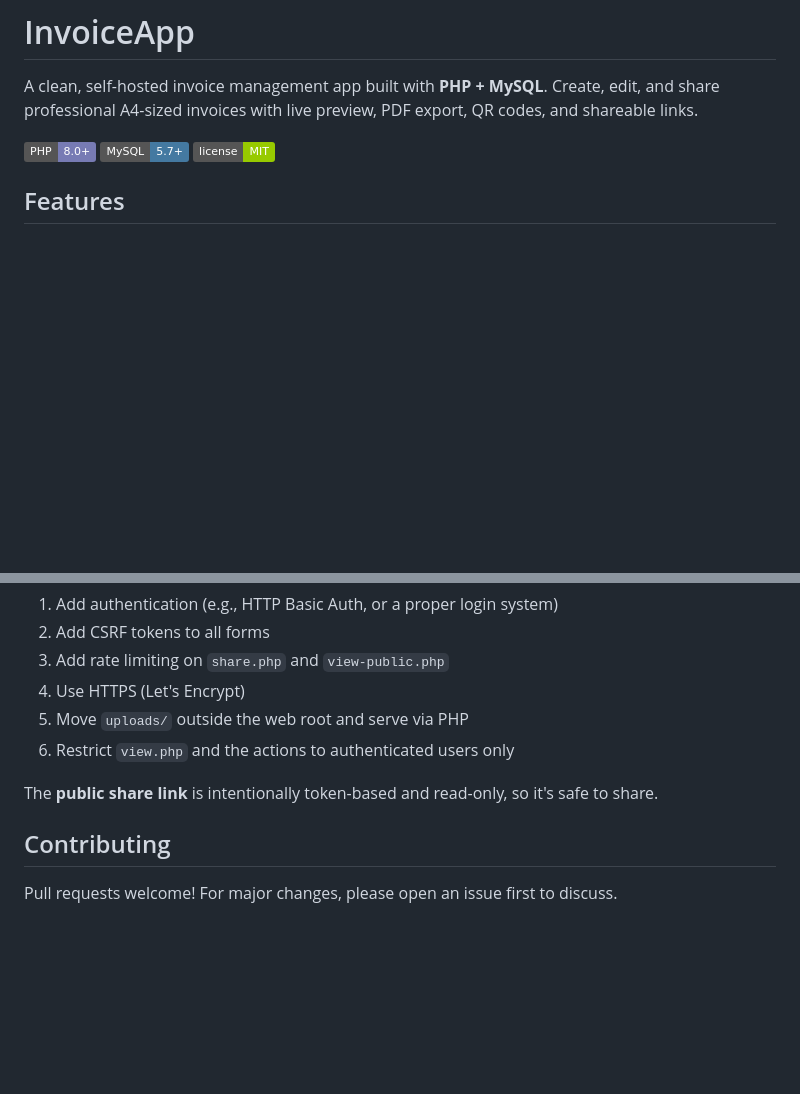
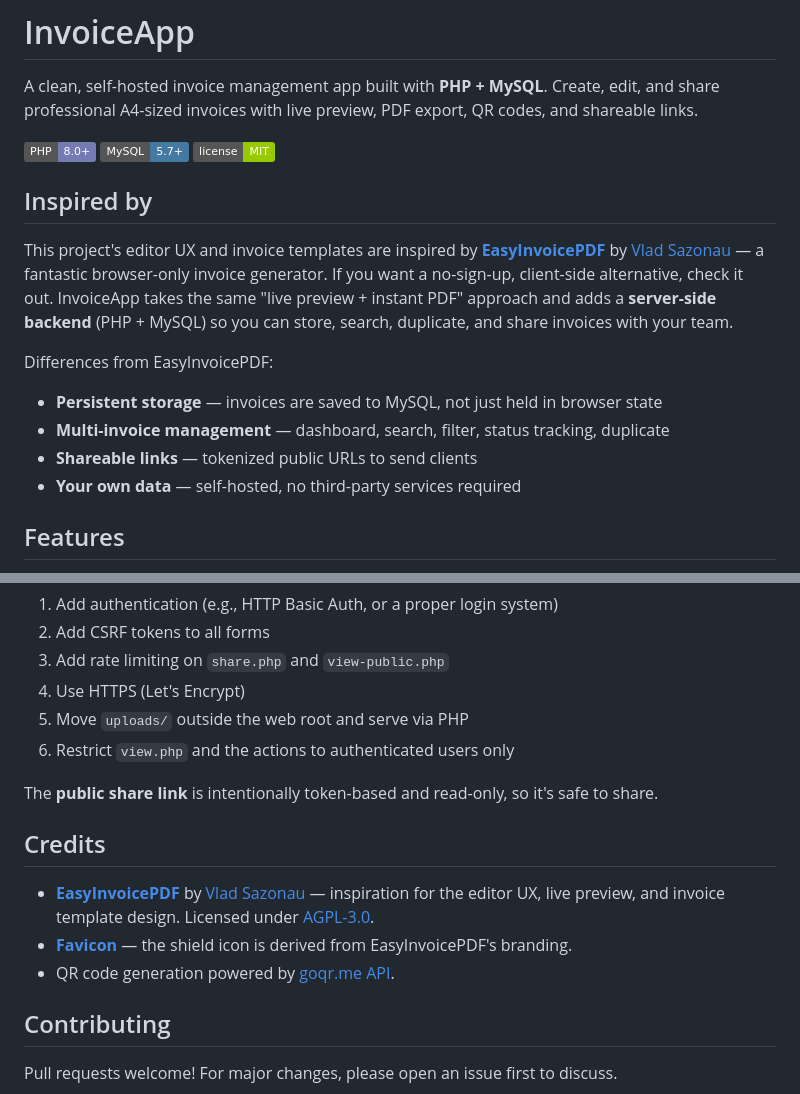
Before and after one commit to codesmithsys/invoice, a Markdown page: README.md, 2 parts joined by grey strips. Drawn GitHub-style; badges without logos; blank space fills up the shorter version.

Commit message:
docs: credit EasyInvoicePDF as inspiration
- Add 'Inspired by' section near the top
- Add Credits section near the bottom linking to EasyInvoicePDF repo and author
- Note key differences (server-side backend, persistent storage, shareable links)

```diff
--- a/README.md
+++ b/README.md
@@ -3,6 +3,16 @@
 A clean, self-hosted invoice management app built with **PHP + MySQL**. Create, edit, and share professional A4-sized invoices with live preview, PDF export, QR codes, and shareable links.
 
 ![InvoiceApp](https://img.shields.io/badge/PHP-8.0%2B-777BB4) ![MySQL](https://img.shields.io/badge/MySQL-5.7%2B-4479A1) ![License](https://img.shields.io/badge/license-MIT-green)
+
+## Inspired by
+
+This project's editor UX and invoice templates are inspired by **[EasyInvoicePDF](https://github.com/VladSez/easy-invoice-pdf)** by [Vlad Sazonau](https://vladsazon.com) — a fantastic browser-only invoice generator. If you want a no-sign-up, client-side alternative, check it out. InvoiceApp takes the same "live preview + instant PDF" approach and adds a **server-side backend** (PHP + MySQL) so you can store, search, duplicate, and share invoices with your team.
+
+Differences from EasyInvoicePDF:
+- **Persistent storage** — invoices are saved to MySQL, not just held in browser state
+- **Multi-invoice management** — dashboard, search, filter, status tracking, duplicate
+- **Shareable links** — tokenized public URLs to send clients
+- **Your own data** — self-hosted, no third-party services required
 
 ## Features
 
@@ -180,6 +190,12 @@ If you want to expose this to the public internet, you should:
 
 The **public share link** is intentionally token-based and read-only, so it's safe to share.
 
+## Credits
+
+- **[EasyInvoicePDF](https://github.com/VladSez/easy-invoice-pdf)** by [Vlad Sazonau](https://vladsazon.com) — inspiration for the editor UX, live preview, and invoice template design. Licensed under [AGPL-3.0](https://opensource.org/license/AGPL-3.0).
+- **[Favicon](https://github.com/VladSez/easy-invoice-pdf)** — the shield icon is derived from EasyInvoicePDF's branding.
+- QR code generation powered by [goqr.me API](https://goqr.me/api/).
+
 ## Contributing
 
 Pull requests welcome! For major changes, please open an issue first to discuss.
```
